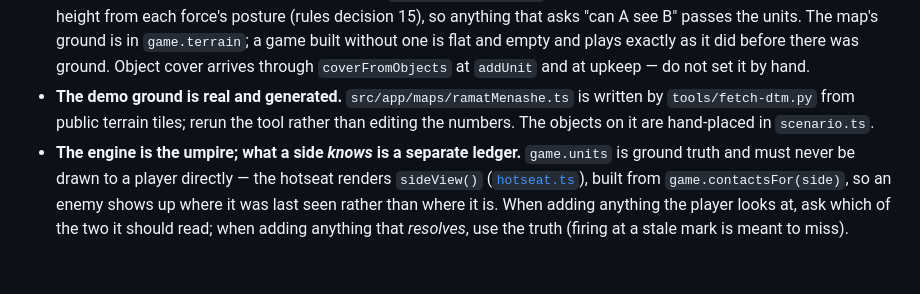
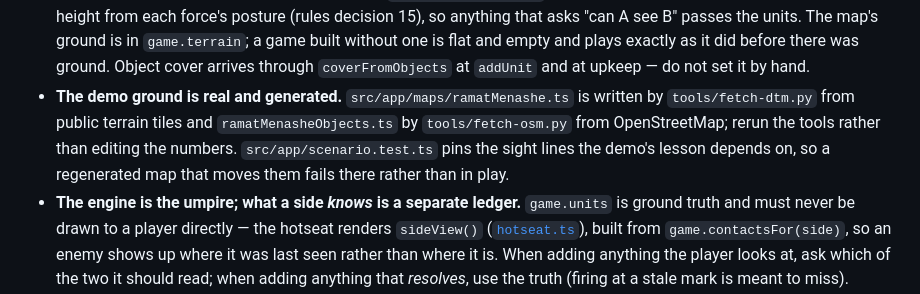
Before and after one commit to shmuelsh23a/Tactical, a Markdown page: AGENTS.md, the part around the change. Drawn GitHub-style; blank space fills up the shorter version.

```diff
--- a/AGENTS.md
+++ b/AGENTS.md
@@ -129,9 +129,11 @@ one it is in your reply, too.
   arrives through `coverFromObjects` at `addUnit` and at upkeep — do not set it
   by hand.
 - **The demo ground is real and generated.** `src/app/maps/ramatMenashe.ts`
-  is written by `tools/fetch-dtm.py` from public terrain tiles; rerun the tool
-  rather than editing the numbers. The objects on it are hand-placed in
-  `scenario.ts`.
+  is written by `tools/fetch-dtm.py` from public terrain tiles and
+  `ramatMenasheObjects.ts` by `tools/fetch-osm.py` from OpenStreetMap; rerun
+  the tools rather than editing the numbers. `src/app/scenario.test.ts` pins
+  the sight lines the demo's lesson depends on, so a regenerated map that
+  moves them fails there rather than in play.
 - **The engine is the umpire; what a side *knows* is a separate ledger.**
   `game.units` is ground truth and must never be drawn to a player directly —
   the hotseat renders `sideView()` ([`hotseat.ts`](src/app/hotseat.ts)), built
```
Also changed, not shown: README.md (+19 -11 lines), docs/handoff.md (+13 -6 lines).
